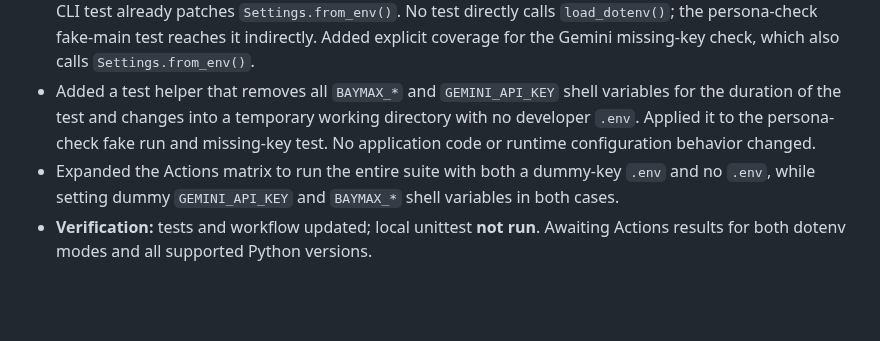
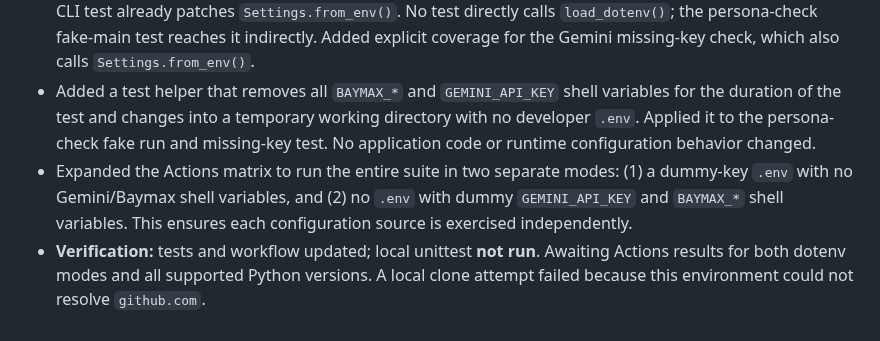
Before and after one commit to pijushpaul001/Tiny-Baymax, a Markdown page: IMPLEMENTATION_LOG.md, the part around the change. GitHub-like rendering; blank space fills up the shorter version.

Commit message:
docs: clarify environment-isolation CI scenarios

```diff
--- a/IMPLEMENTATION_LOG.md
+++ b/IMPLEMENTATION_LOG.md
@@ -472,5 +472,5 @@ Earlier Rounds 1–4 hardening work remains in the branch history and included r
 
 - Audited all test files for `Settings.from_env()`, `load_dotenv()`, `GEMINI_API_KEY`, `BAYMAX_*` and persona-check key-validation usage. The unisolated path was `tests/test_persona_check.py::PersonaCheckDryRunTests.test_fake_main_writes_all_groups_and_prints_summary`: it calls `tools.persona_check.main()`, which calls `Settings.from_env()` and then `load_dotenv()`. The CLI test already patches `Settings.from_env()`. No test directly calls `load_dotenv()`; the persona-check fake-main test reaches it indirectly. Added explicit coverage for the Gemini missing-key check, which also calls `Settings.from_env()`.
 - Added a test helper that removes all `BAYMAX_*` and `GEMINI_API_KEY` shell variables for the duration of the test and changes into a temporary working directory with no developer `.env`. Applied it to the persona-check fake run and missing-key test. No application code or runtime configuration behavior changed.
-- Expanded the Actions matrix to run the entire suite with both a dummy-key `.env` and no `.env`, while setting dummy `GEMINI_API_KEY` and `BAYMAX_*` shell variables in both cases.
-- **Verification:** tests and workflow updated; local unittest **not run**. Awaiting Actions results for both dotenv modes and all supported Python versions.
+- Expanded the Actions matrix to run the entire suite in two separate modes: (1) a dummy-key `.env` with no Gemini/Baymax shell variables, and (2) no `.env` with dummy `GEMINI_API_KEY` and `BAYMAX_*` shell variables. This ensures each configuration source is exercised independently.
+- **Verification:** tests and workflow updated; local unittest **not run**. Awaiting Actions results for both dotenv modes and all supported Python versions. A local clone attempt failed because this environment could not resolve `github.com`.
```
